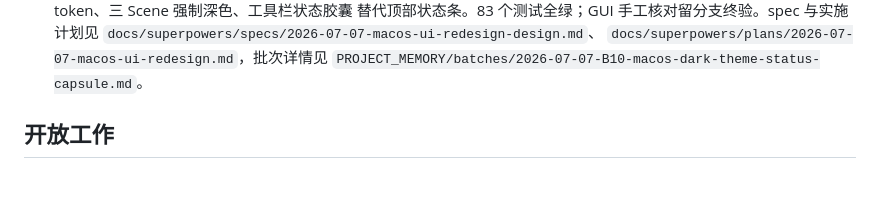
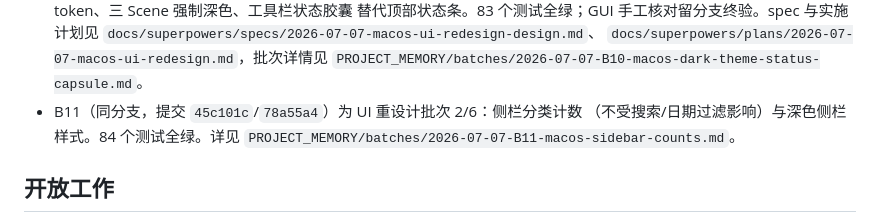
Before and after one commit to rensss/atoa_sync, a Markdown page: PROJECT_MEMORY/00_PROJECT_STATUS.md, the part around the change. Rendered like a GitHub page; blank space fills up the shorter version.

```diff
--- a/PROJECT_MEMORY/00_PROJECT_STATUS.md
+++ b/PROJECT_MEMORY/00_PROJECT_STATUS.md
@@ -68,6 +68,9 @@
   `docs/superpowers/specs/2026-07-07-macos-ui-redesign-design.md`、
   `docs/superpowers/plans/2026-07-07-macos-ui-redesign.md`，批次详情见
   `PROJECT_MEMORY/batches/2026-07-07-B10-macos-dark-theme-status-capsule.md`。
+- B11（同分支，提交 `45c101c`/`78a55a4`）为 UI 重设计批次 2/6：侧栏分类计数
+  （不受搜索/日期过滤影响）与深色侧栏样式。84 个测试全绿。详见
+  `PROJECT_MEMORY/batches/2026-07-07-B11-macos-sidebar-counts.md`。
 
 ## 开放工作
 
```
Also changed, not shown: PROJECT_MEMORY/HANDOFF.md (+1 -1 lines), PROJECT_MEMORY/batches/2026-07-07-B11-macos-sidebar-counts.md (added, +31 -0 lines).
